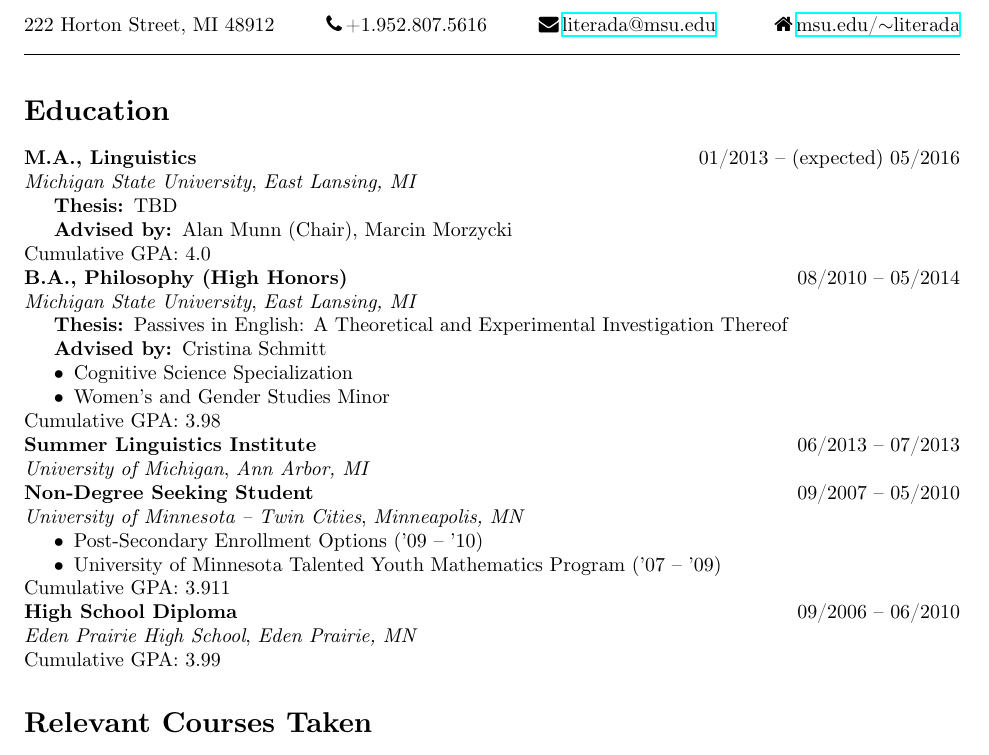
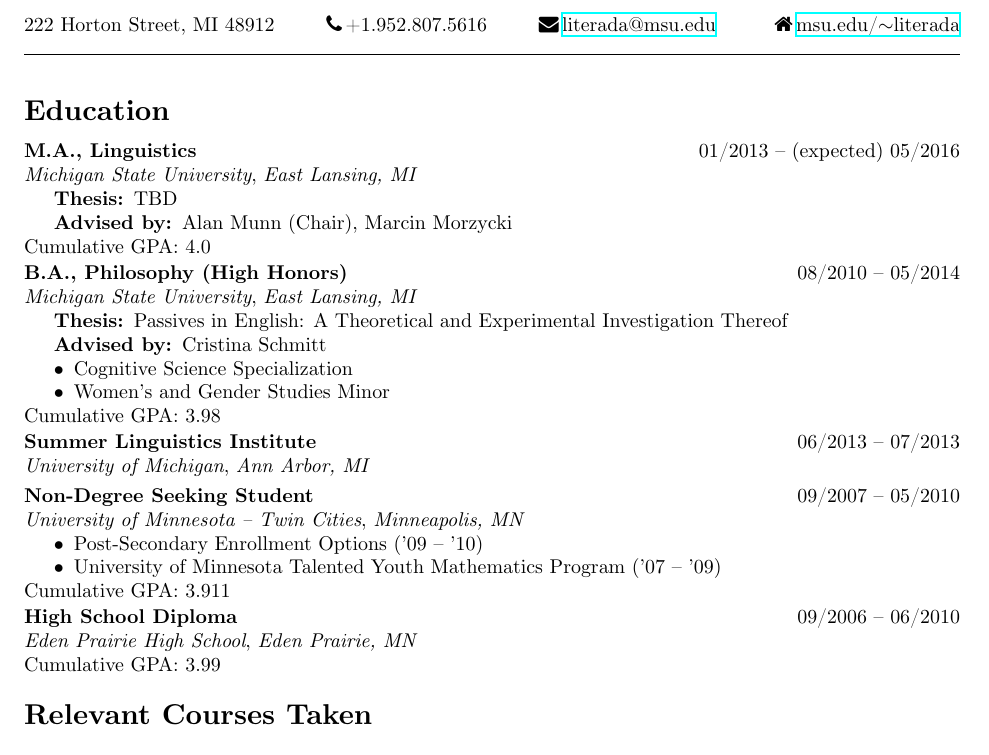
Before and after one commit to adamliter/adamlitercv, a LaTeX CV (adamlitercv.tex): part of page 1 of 4, cut so that both start at the same text. Compiled offline with XeLaTeX; a missing font is replaced by an installed copy or a similar font.

Commit message:
Add minipage to education and 1ex vertical spacing

```diff
--- a/adamlitercv.tex
+++ b/adamlitercv.tex
@@ -247,7 +248,9 @@
 		\end{itemize}
 		%
 	}%
-	\DTLifnullorempty{\GPA}{}{Cumulative GPA: \GPA}\par
+	\DTLifnullorempty{\GPA}{}{Cumulative GPA: \GPA}
+	\DTLiflastrow{}{\vspace{1ex}}
+	\end{minipage}
 	%
 }%
 
```
Also changed, not shown: adamlitercv.tex (1 more changed lines).
